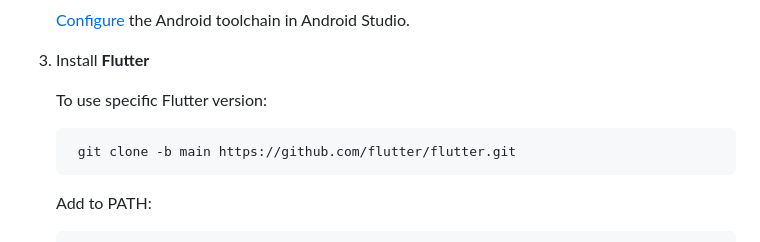
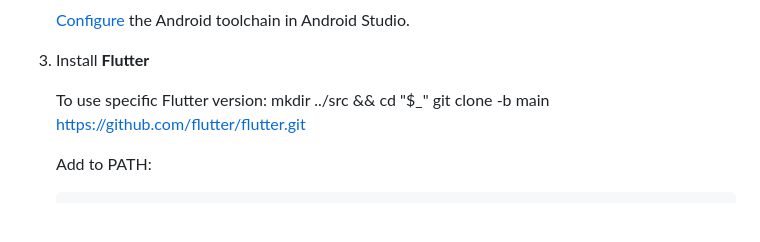
Before and after one commit to RetiefLouw/flutter_speech, a Markdown page: readme.md, the part around the change. GitHub-like rendering; blank space fills up the shorter version.

```diff
--- a/readme.md
+++ b/readme.md
@@ -59,7 +59,7 @@ Running `java --version` in the terminal should display the following:
 4. Install **Flutter**
 
 	To use specific Flutter version:
-
+   		mkdir ../src && cd "$_"
 		git clone -b main https://github.com/flutter/flutter.git
 
 	Add to PATH:
```
